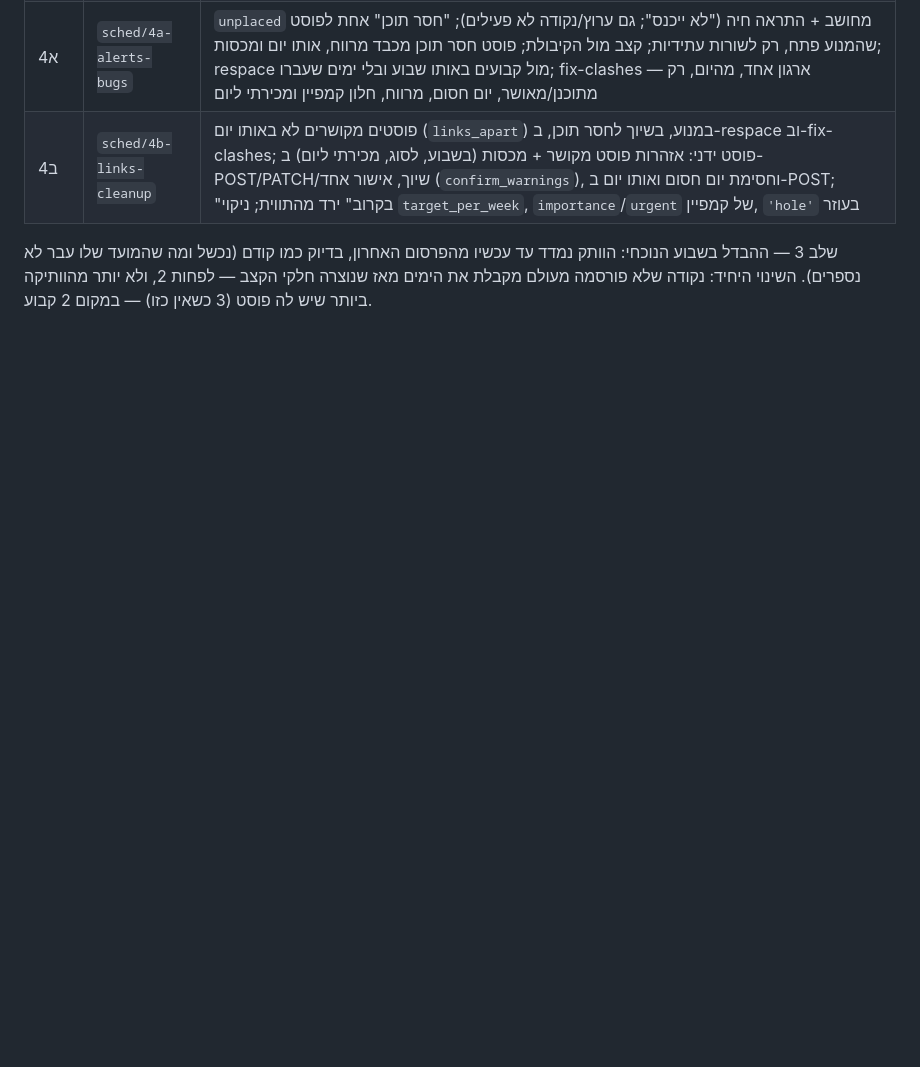
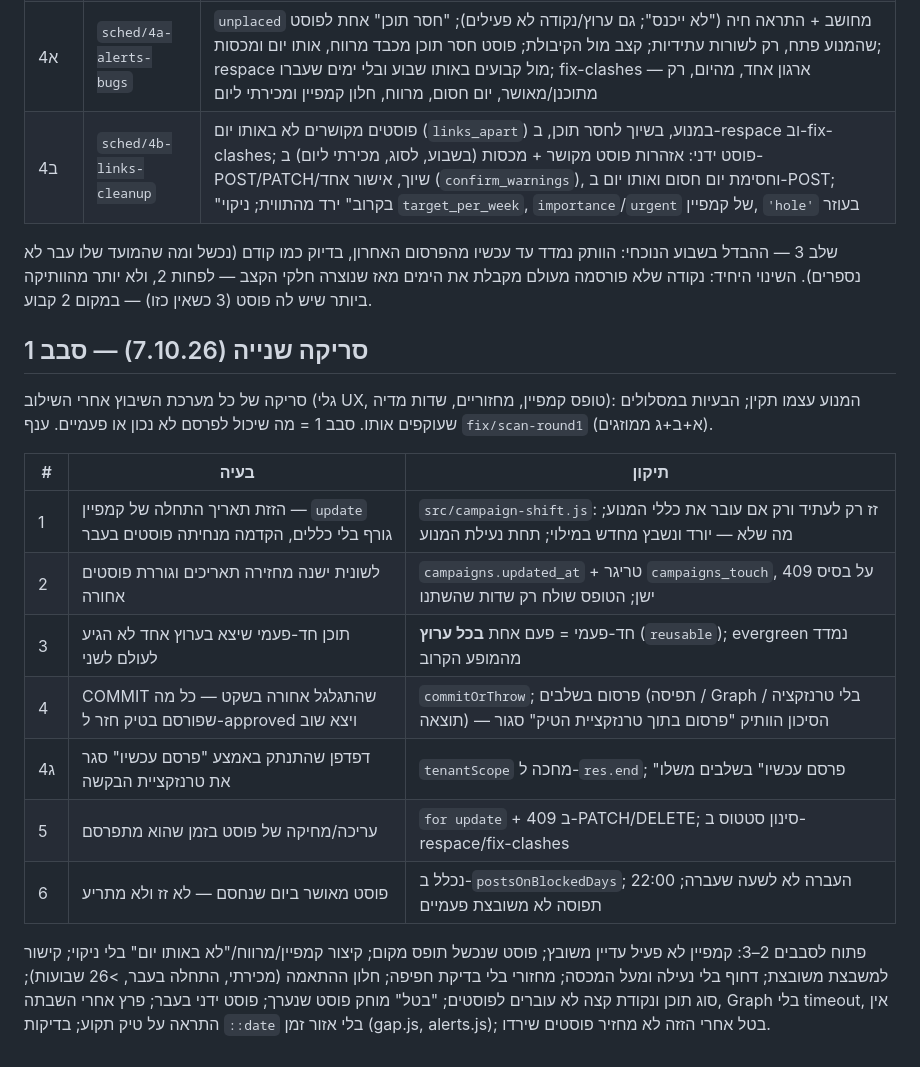
Before and after one commit to fincat-boop/mission-control, a Markdown page: docs/scheduling-overhaul.md, the part around the change. Rendered like a GitHub page; blank space fills up the shorter version.

Commit message:
docs(sched): סריקה שנייה — סבב 1
Co-Authored-By: Claude Opus 5.5 <noreply@anthropic.com>

```diff
--- a/docs/scheduling-overhaul.md
+++ b/docs/scheduling-overhaul.md
@@ -70,3 +70,27 @@
 כמו קודם (נכשל ומה שהמועד שלו עבר לא נספרים). השינוי היחיד: נקודה שלא
 פורסמה מעולם מקבלת את הימים מאז שנוצרה חלקי הקצב — לפחות 2, ולא יותר
 מהוותיקה ביותר שיש לה פוסט (3 כשאין כזו) — במקום 2 קבוע.
+
+## סריקה שנייה (7.10.26) — סבב 1
+
+סריקה של כל מערכת השיבוץ אחרי השילוב (גלי UX, טופס קמפיין, מחזוריים, שדות
+מדיה): המנוע עצמו תקין; הבעיות במסלולים שעוקפים אותו. סבב 1 = מה שיכול לפרסם
+לא נכון או פעמיים. ענף `fix/scan-round1` (א+ב+ג ממוזגים).
+
+| # | בעיה | תיקון |
+|---|---|---|
+| 1 | הזזת תאריך התחלה של קמפיין — `update` גורף בלי כללים, הקדמה מנחיתה פוסטים בעבר | `src/campaign-shift.js`: זז רק לעתיד ורק אם עובר את כללי המנוע; מה שלא — יורד ונשבץ מחדש במילוי; תחת נעילת המנוע |
+| 2 | לשונית ישנה מחזירה תאריכים וגוררת פוסטים אחורה | `campaigns.updated_at` + טריגר `campaigns_touch`, 409 על בסיס ישן; הטופס שולח רק שדות שהשתנו |
+| 3 | תוכן חד-פעמי שיצא בערוץ אחד לא הגיע לעולם לשני | חד-פעמי = פעם אחת **בכל ערוץ** (`reusable`); evergreen נמדד מהמופע הקרוב |
+| 4 | COMMIT שהתגלגל אחורה בשקט — כל מה שפורסם בטיק חזר ל-approved ויצא שוב | `commitOrThrow`; פרסום בשלבים (תפיסה / Graph בלי טרנזקציה / תוצאה) — הסיכון הוותיק "פרסום בתוך טרנזקציית הטיק" סגור |
+| 4ג | דפדפן שהתנתק באמצע "פרסם עכשיו" סגר את טרנזקציית הבקשה | `tenantScope` מחכה ל-`res.end`; "פרסם עכשיו" בשלבים משלו |
+| 5 | עריכה/מחיקה של פוסט בזמן שהוא מתפרסם | `for update` + 409 ב-PATCH/DELETE; סינון סטטוס ב-respace/fix-clashes |
+| 6 | פוסט מאושר ביום שנחסם — לא זז ולא מתריע | נכלל ב-`postsOnBlockedDays`; העברה לא לשעה שעברה; 22:00 תפוסה לא משובצת פעמיים |
+
+פתוח לסבבים 2–3: קמפיין לא פעיל עדיין משובץ; פוסט שנכשל תופס מקום; קיצור
+קמפיין/מרווח/"לא באותו יום" בלי ניקוי; קישור למשבצת משובצת; דחוף בלי נעילה
+ומעל המכסה; מחזורי בלי בדיקת חפיפה; חלון ההתאמה (מכירתי, התחלה בעבר, >26
+שבועות); סוג תוכן ונקודת קצה לא עוברים לפוסטים; "בטל" מוחק פוסט שנערך;
+פוסט ידני בעבר; פרץ אחרי השבתה, Graph בלי timeout, אין התראה על טיק תקוע;
+בדיקות `::date` בלי אזור זמן (gap.js, alerts.js); בטל אחרי הזזה לא מחזיר
+פוסטים שירדו.
```
